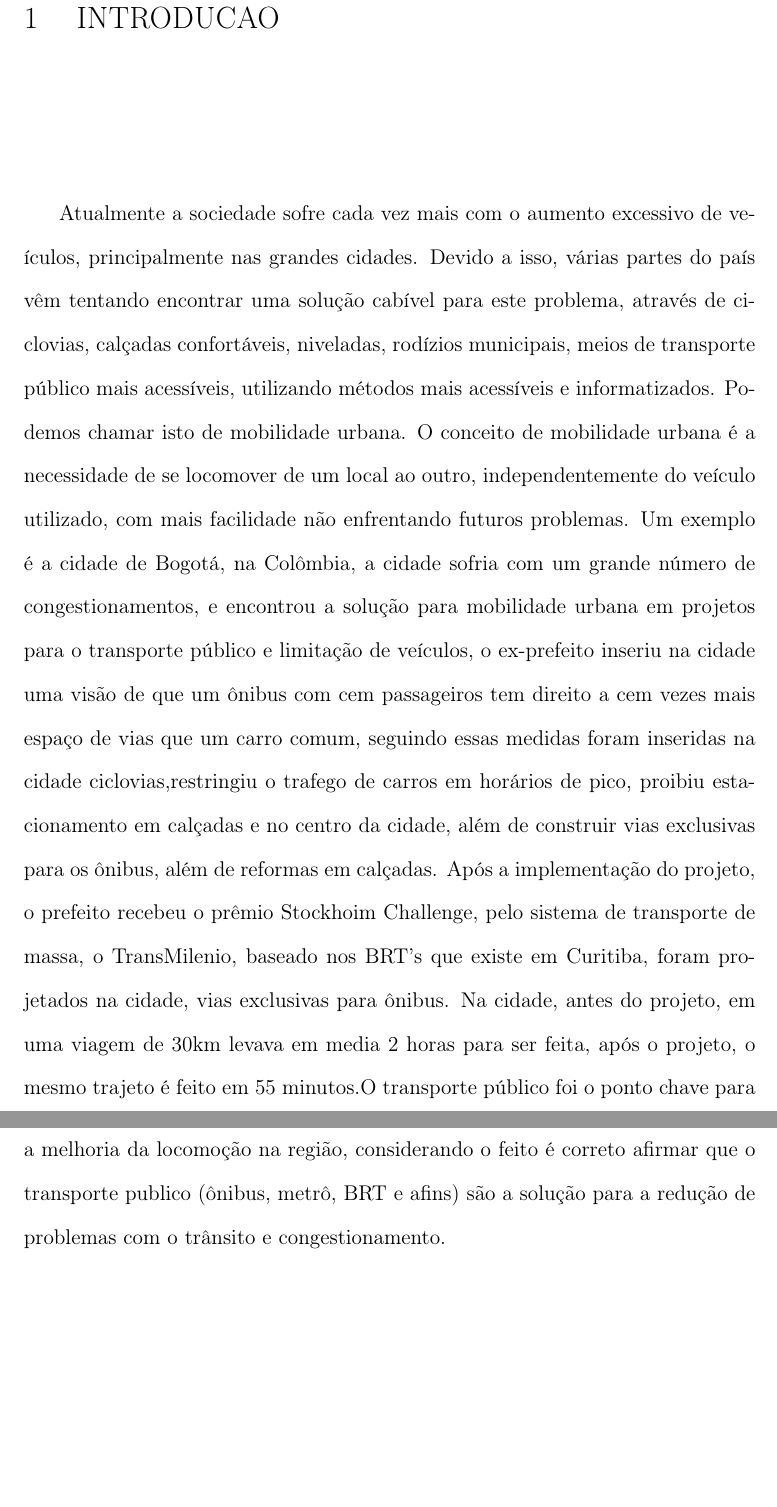
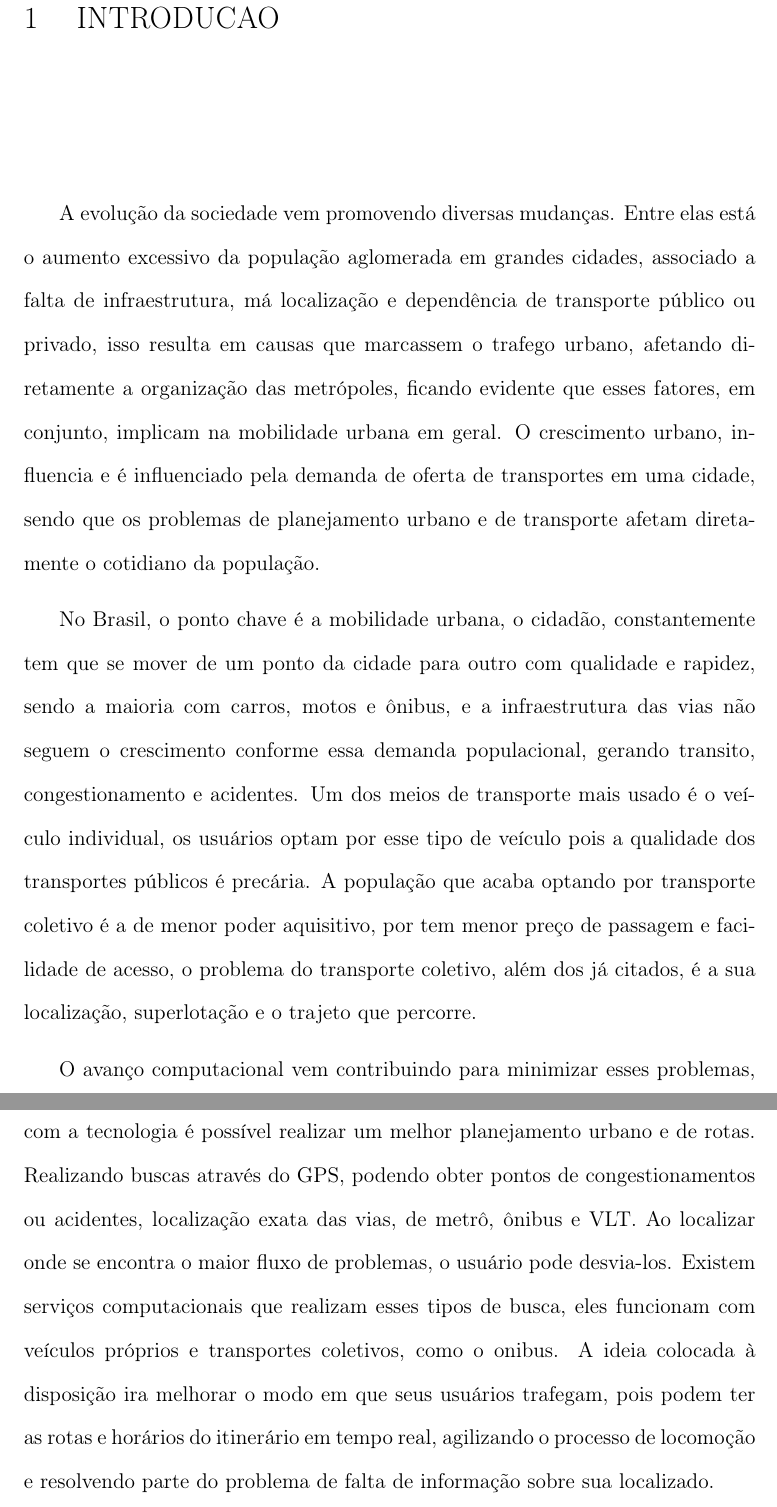
Before and after one commit to preju/tcc-gpsbus, a LaTeX thesis (docs/tcc/monografia.tex, which reads docs/tcc/capitulos/introducao.tex): two parts of pages 12 and 13 of 14, joined at a grey line, cut so that both start at the same text, the shorter picture padded with empty space. Compiled offline with pdfLaTeX; the source files are stored in an older character set and shown here as Unicode; a LaTeX package or settings file that is missing is left out.

Commit message:
Introdução melhorada

```diff
--- a/docs/tcc/capitulos/introducao.tex
+++ b/docs/tcc/capitulos/introducao.tex
@@ -1,5 +1,10 @@
 \chapter{Introducao} % (fold)
 \label{cha:introducao}
 
-Atualmente a sociedade sofre cada vez mais com o aumento excessivo de veículos, principalmente nas grandes cidades. Devido a isso, várias partes do país vêm tentando encontrar uma solução cabível para este problema, através de ciclovias, calçadas confortáveis, niveladas, rodízios municipais, meios de transporte público mais acessíveis, utilizando métodos mais acessíveis e informatizados. Podemos chamar isto de mobilidade urbana. O conceito de mobilidade urbana é a necessidade de se locomover de um local ao outro, independentemente do veículo utilizado, com mais facilidade não enfrentando futuros problemas. Um exemplo é a cidade de Bogotá, na Colômbia, a cidade sofria com um grande número de congestionamentos, e encontrou a solução para mobilidade urbana em projetos para o transporte público e limitação de veículos, o ex-prefeito inseriu na cidade uma visão de que um ônibus com cem passageiros tem direito a cem vezes mais espaço de vias que um carro comum, seguindo essas medidas foram inseridas na cidade ciclovias,restringiu o trafego de carros em horários de pico, proibiu estacionamento em calçadas e no centro da cidade, além de construir vias exclusivas para os ônibus, além de reformas em calçadas. Após a implementação do projeto, o prefeito recebeu o prêmio Stockhoim Challenge, pelo sistema de transporte de massa, o TransMilenio, baseado nos BRT's que existe em Curitiba, foram projetados na cidade, vias exclusivas para ônibus. Na cidade, antes do projeto, em uma viagem de 30km levava em media 2 horas para ser feita, após o projeto, o mesmo trajeto é feito em 55 minutos.O transporte público foi o ponto chave para a melhoria da locomoção na região, considerando o feito é correto afirmar que o transporte publico (ônibus, metrô, BRT e afins) são a solução para a redução de problemas com o trânsito e congestionamento.
+A evolução da sociedade vem promovendo diversas mudanças. Entre elas está o aumento excessivo da população aglomerada em grandes cidades, associado a falta de infraestrutura, má localização e dependência de transporte público ou privado, isso resulta em causas que marcassem o trafego urbano, afetando diretamente a organização das metrópoles, ficando evidente que esses fatores, em conjunto, implicam na mobilidade urbana em geral. O crescimento urbano, influencia e é influenciado pela demanda de oferta de transportes em uma cidade, sendo que os problemas de planejamento urbano e de transporte afetam diretamente o cotidiano da população.
+
+No Brasil, o ponto chave é a mobilidade urbana, o cidadão, constantemente tem que se mover de um ponto da cidade para outro com qualidade e rapidez, sendo a maioria com carros, motos e ônibus, e a infraestrutura das vias não seguem o crescimento conforme essa demanda populacional, gerando transito, congestionamento e acidentes. Um dos meios de transporte mais usado é o veículo individual, os usuários optam por esse tipo de veículo pois a qualidade dos transportes públicos é precária. A população que acaba optando por transporte coletivo é a de menor poder aquisitivo, por tem menor preço de passagem e facilidade de acesso, o problema do transporte coletivo, além dos já citados, é a sua localização, superlotação e o trajeto que percorre.
+
+O avanço computacional vem contribuindo para minimizar esses problemas, com a tecnologia é possível realizar um melhor planejamento urbano e de rotas. Realizando buscas através do GPS, podendo obter pontos de congestionamentos ou acidentes, localização exata das vias, de metrô, ônibus e VLT. Ao localizar onde se encontra o maior fluxo de problemas, o usuário pode desvia-los. Existem serviços computacionais que realizam esses tipos de busca, eles funcionam com veículos próprios e transportes coletivos, como o onibus. A ideia colocada à disposição ira melhorar o modo em que seus usuários trafegam, pois podem ter as rotas e horários do itinerário em tempo real, agilizando o processo de locomoção e resolvendo parte do problema de falta de informação sobre sua localizado.
+
 % chapter introducao (end){Introdução}
```
Also changed, not shown: docs/tcc/capitulos/Resumo.txt (+5 -0 lines), docs/tcc/monografia.pdf, 1 other file.
